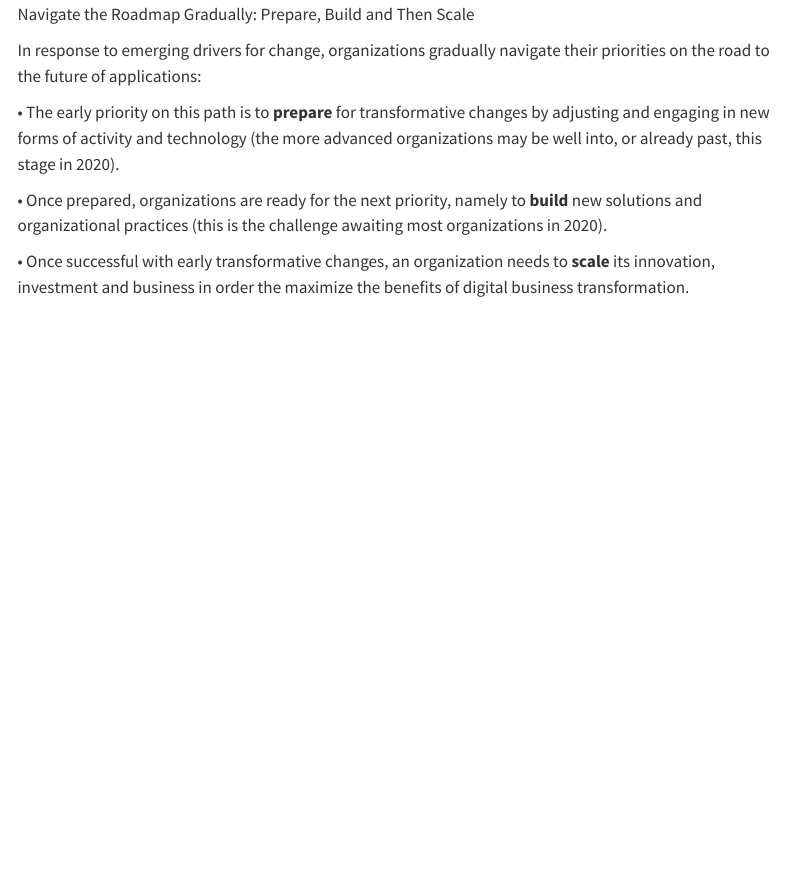
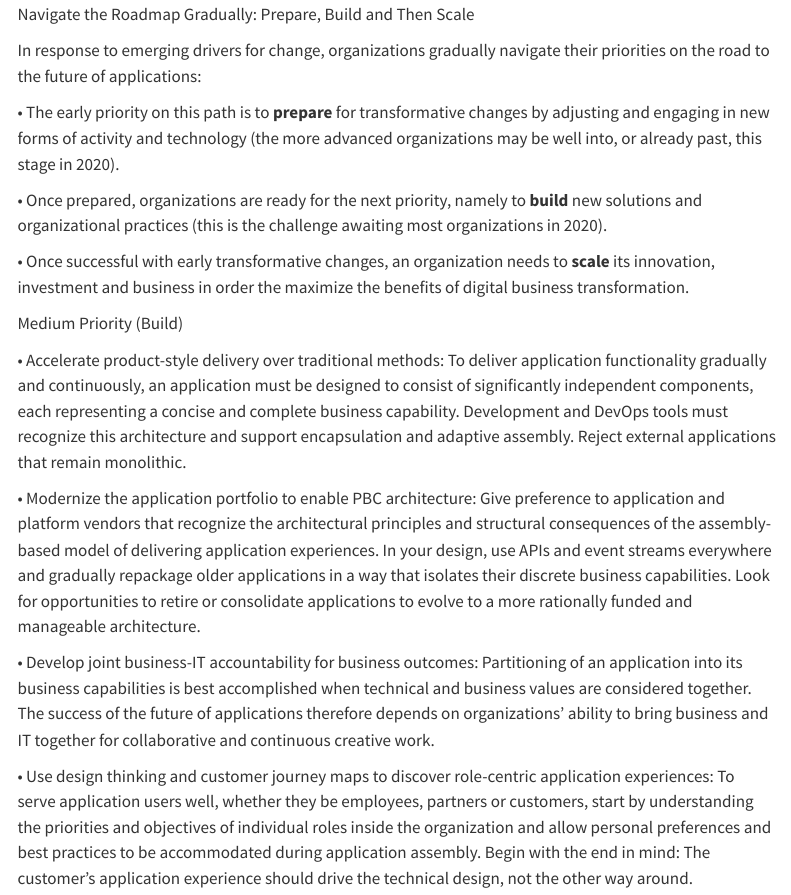
Before and after one commit to vanHeemstraSystems/creations-act-ii, a Quarto document (index.qmd): the page in a window 1100 px wide, from 260 px down. Rendered offline with R 4.5, knitr and Pandoc in place of Quarto, with nearby package versions; menus at the side of the page are left out.

Commit message:
Update index.qmd

```diff
--- a/index.qmd
+++ b/index.qmd
@@ -19,3 +19,17 @@ In response to emerging drivers for change, organizations gradually navigate the
 •	Once prepared, organizations are ready for the next priority, namely to **build** new solutions and organizational practices (this is the challenge awaiting most organizations in 2020).
 
 •	Once successful with early transformative changes, an organization needs to **scale** its innovation, investment and business in order the maximize the benefits of digital business transformation.
+
+---
+2.	BUILD:
+---
+
+Medium Priority (Build)
+
+•	Accelerate product-style delivery over traditional methods: To deliver application functionality gradually and continuously, an application must be designed to consist of significantly independent components, each representing a concise and complete business capability. Development and DevOps tools must recognize this architecture and support encapsulation and adaptive assembly. Reject external applications that remain monolithic.
+
+•	Modernize the application portfolio to enable PBC architecture: Give preference to application and platform vendors that recognize the architectural principles and structural consequences of the assembly-based model of delivering application experiences. In your design, use APIs and event streams everywhere and gradually repackage older applications in a way that isolates their discrete business capabilities. Look for opportunities to retire or consolidate applications to evolve to a more rationally funded and manageable architecture.
+
+•	Develop joint business-IT accountability for business outcomes: Partitioning of an application into its business capabilities is best accomplished when technical and business values are considered together. The success of the future of applications therefore depends on organizations’ ability to bring business and IT together for collaborative and continuous creative work.
+
+•	Use design thinking and customer journey maps to discover role-centric application experiences: To serve application users well, whether they be employees, partners or customers, start by understanding the priorities and objectives of individual roles inside the organization and allow personal preferences and best practices to be accommodated during application assembly. Begin with the end in mind: The customer’s application experience should drive the technical design, not the other way around.
```
